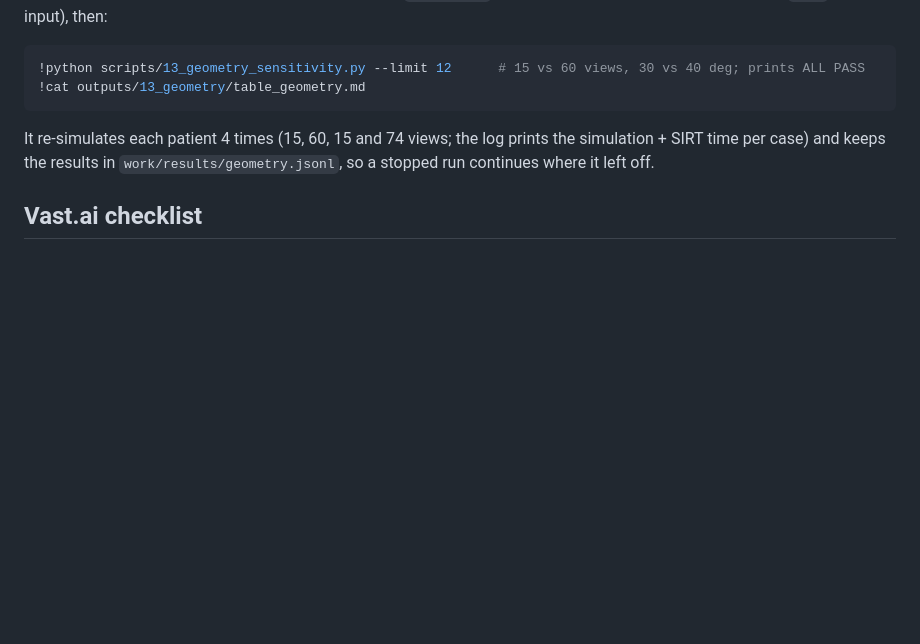
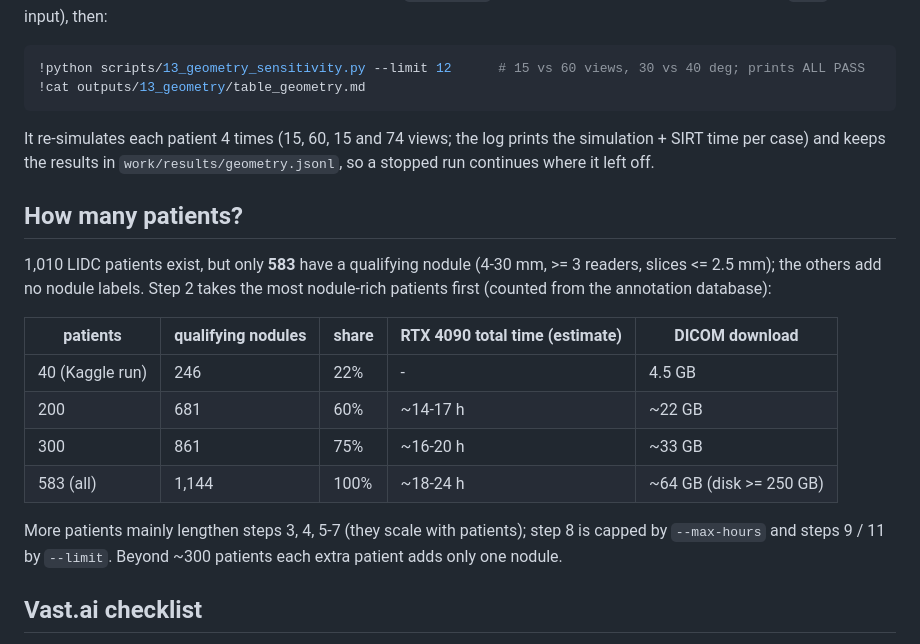
Before and after one commit to tcsquanta/medlift3d, a Markdown page: docs/GPU_VASTAI.md, the part around the change. Drawn GitHub-style; blank space fills up the shorter version.

Commit message:
GPU guide: how many patients (qualifying nodules and time for 200 / 300 / all 583)
Co-Authored-By: Claude Opus 5.5 <noreply@anthropic.com>
Claude-Session: https://claude.ai/code/session_01HBr9Z21HqQzxE1eaHUCYUM

```diff
--- a/docs/GPU_VASTAI.md
+++ b/docs/GPU_VASTAI.md
@@ -117,6 +117,22 @@ It re-simulates each patient 4 times (15, 60, 15 and 74 views; the log prints th
 time per case) and keeps the results in `work/results/geometry.jsonl`, so a stopped run continues
 where it left off.
 
+## How many patients?
+
+1,010 LIDC patients exist, but only **583** have a qualifying nodule (4-30 mm, >= 3 readers, slices <= 2.5 mm);
+the others add no nodule labels. Step 2 takes the most nodule-rich patients first (counted from the
+annotation database):
+
+| patients | qualifying nodules | share | RTX 4090 total time (estimate) | DICOM download |
+|---|---|---|---|---|
+| 40 (Kaggle run) | 246 | 22% | - | 4.5 GB |
+| 200 | 681 | 60% | ~14-17 h | ~22 GB |
+| 300 | 861 | 75% | ~16-20 h | ~33 GB |
+| 583 (all) | 1,144 | 100% | ~18-24 h | ~64 GB (disk >= 250 GB) |
+
+More patients mainly lengthen steps 3, 4, 5-7 (they scale with patients); step 8 is capped by `--max-hours`
+and steps 9 / 11 by `--limit`. Beyond ~300 patients each extra patient adds only one nodule.
+
 ## Vast.ai checklist
 
 1. **Instance:** RTX 4090 (or A100 40 GB), >= 32 GB RAM, **>= 150 GB disk**, reliability > 99%,
```
